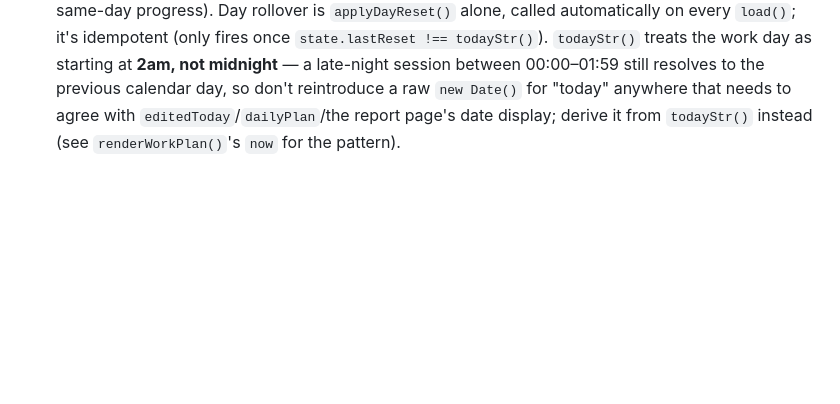
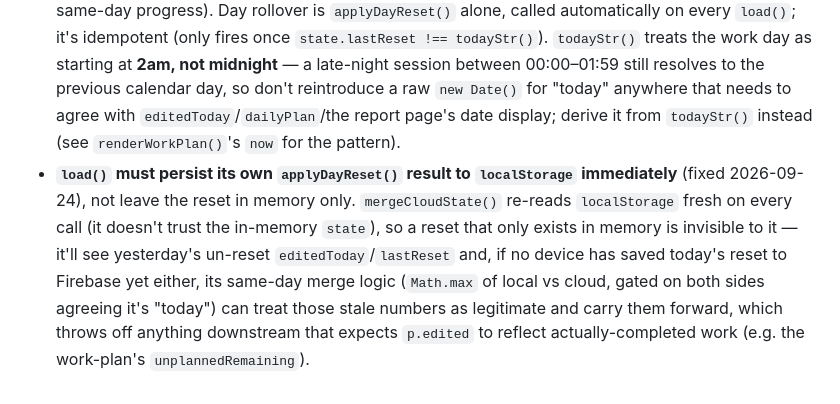
Before and after one commit to karinrav-web/karin-manager, a Markdown page: CLAUDE.md, the part around the change. Drawn GitHub-style; blank space fills up the shorter version.

Commit message:
Update CLAUDE.md: document the load()/mergeCloudState persistence race and its fix
Co-Authored-By: Claude Sonnet 5 <noreply@anthropic.com>
Claude-Session: https://claude.ai/code/session_01DSYZeJdbSaKNCWxr2UGJAp

```diff
--- a/CLAUDE.md
+++ b/CLAUDE.md
@@ -46,3 +46,4 @@ Everything lives in one `<script>` block in `index.html`. Structure, in order:
 - Data model helper functions to know about: `normalizeProject()` and `dedup()` (dedupe/repair projects and tasks on load), `applyDayReset()` (daily rollover logic), `recalcClientShare()` (per-project client billing recompute called at the top of every `render()`).
 - **`p.goalDaily` is a mirror of `p.dailyPlan[todayStr()]`, not an independent field.** Any code that sets "today's goal" (the report page's יעד input, a project card, the edit modal, the work-plan grid's own today-column cell) must go through `setTodayGoal(p, v)` or replicate its dual write, or the two will drift apart. `applyDayReset()` doesn't zero `goalDaily` on a new day — it re-derives it from `dailyPlan[today]`, so a value planned ahead of time on the work-plan grid becomes "today's goal" automatically once that date arrives. `mergeCloudState()` derives it the same way from the merged `dailyPlan` — never merge `goalDaily` itself (e.g. `Math.max(local, cloud)`), that was the exact bug fixed 2026-09-22 where a stale local number outlived a day rollover because the max let it win and nothing re-derived it afterward.
 - **There is no manual "new day" button** (removed 2026-09-22 — it used to unconditionally wipe `editedToday`/`goalDaily` on click, even when the day hadn't actually rolled over, silently discarding same-day progress). Day rollover is `applyDayReset()` alone, called automatically on every `load()`; it's idempotent (only fires once `state.lastReset !== todayStr()`). `todayStr()` treats the work day as starting at **2am, not midnight** — a late-night session between 00:00–01:59 still resolves to the previous calendar day, so don't reintroduce a raw `new Date()` for "today" anywhere that needs to agree with `editedToday`/`dailyPlan`/the report page's date display; derive it from `todayStr()` instead (see `renderWorkPlan()`'s `now` for the pattern).
+- **`load()` must persist its own `applyDayReset()` result to `localStorage` immediately** (fixed 2026-09-24), not leave the reset in memory only. `mergeCloudState()` re-reads `localStorage` fresh on every call (it doesn't trust the in-memory `state`), so a reset that only exists in memory is invisible to it — it'll see yesterday's un-reset `editedToday`/`lastReset` and, if no device has saved today's reset to Firebase yet either, its same-day merge logic (`Math.max` of local vs cloud, gated on both sides agreeing it's "today") can treat those stale numbers as legitimate and carry them forward, which throws off anything downstream that expects `p.edited` to reflect actually-completed work (e.g. the work-plan's `unplannedRemaining`).
```
